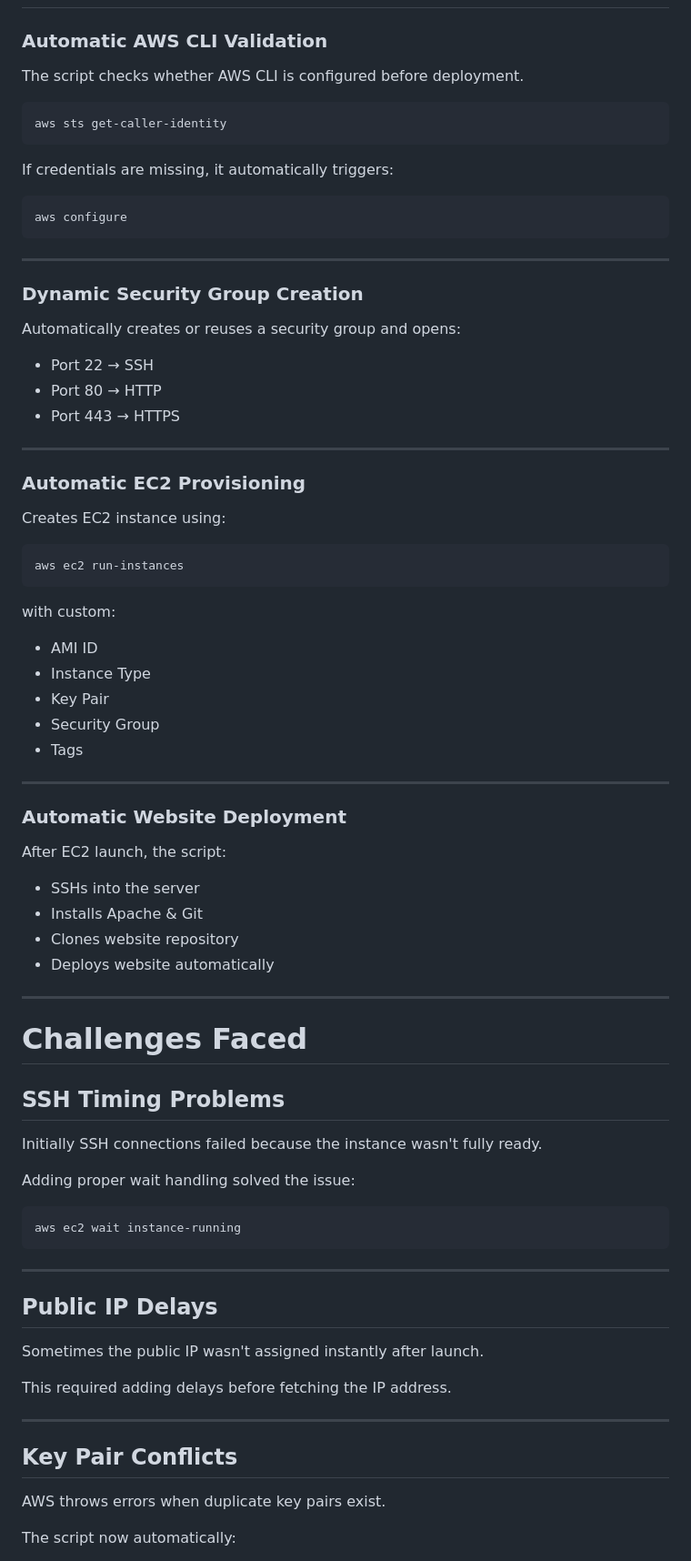
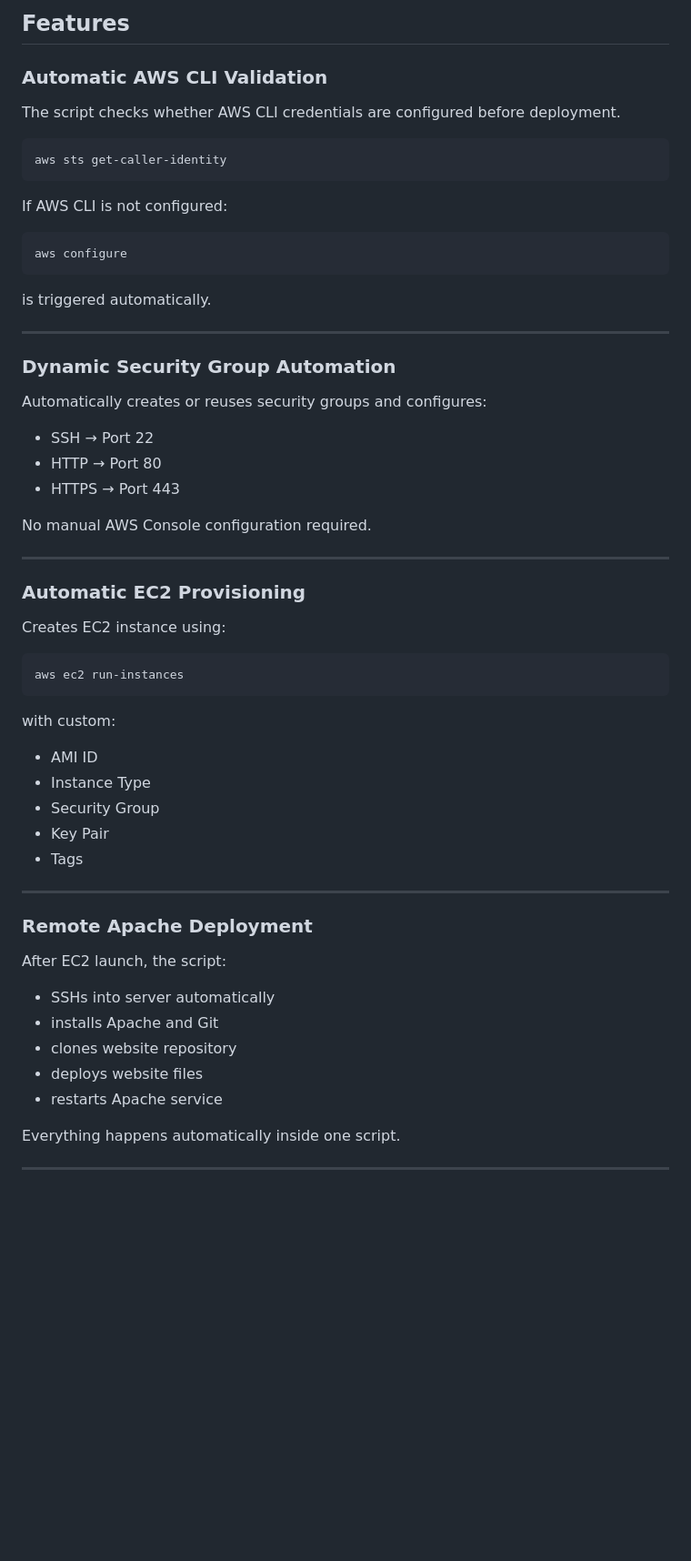
Before and after one commit to hashwithharsh/hashwithharsh.github.io, a Markdown page: content/projects/awscli-ec2-apache-deployment-automation-1778956332449.md, the part around one of its changes. Shown at 91% size. GitHub-like rendering; blank space fills up the shorter version.

Commit message:
Update project: Awscli-ec2-apache-deployment-automation

````diff
--- a/content/projects/awscli-ec2-apache-deployment-automation-1778956332449.md
+++ b/content/projects/awscli-ec2-apache-deployment-automation-1778956332449.md
@@ -75,27 +115,32 @@ Live Website
+## Features
 
 ### Automatic AWS CLI Validation
 
-The script checks whether AWS CLI is configured before deployment.
+The script checks whether AWS CLI credentials are configured before deployment.
 
 ```bash
 aws sts get-caller-identity
 ```
 
-If credentials are missing, it automatically triggers:
+If AWS CLI is not configured:
 
 ```bash
 aws configure
 ```
 
+is triggered automatically.
+
 ---
 
-### Dynamic Security Group Creation
+### Dynamic Security Group Automation
 
-Automatically creates or reuses a security group and opens:
+Automatically creates or reuses security groups and configures:
 
-- Port 22 → SSH
-- Port 80 → HTTP
-- Port 443 → HTTPS
+- SSH → Port 22
+- HTTP → Port 80
+- HTTPS → Port 443
+
+No manual AWS Console configuration required.
 
 ---
 
@@ -111,48 +156,23 @@ with custom:
 
 - AMI ID
 - Instance Type
+- Security Group
 - Key Pair
-- Security Group
 - Tags
 
 ---
 
-### Automatic Website Deployment
+### Remote Apache Deployment
 
 After EC2 launch, the script:
 
-- SSHs into the server
-- Installs Apache & Git
-- Clones website repository
-- Deploys website automatically
+- SSHs into server automatically
+- installs Apache and Git
+- clones website repository
+- deploys website files
+- restarts Apache service
+
+Everything happens automatically inside one script.
 
 ---
 
-# Challenges Faced
-
-## SSH Timing Problems
-
-Initially SSH connections failed because the instance wasn't fully ready.
-
-Adding proper wait handling solved the issue:
-
-```bash
-aws ec2 wait instance-running
-```
-
----
-
-## Public IP Delays
-
-Sometimes the public IP wasn't assigned instantly after launch.
-
-This required adding delays before fetching the IP address.
-
----
-
-## Key Pair Conflicts
-
-AWS throws errors when duplicate key pairs exist.
-
-The script now automatically:
-
````
Also changed, not shown: other parts of content/projects/awscli-ec2-apache-deployment-automation-1778956332449.md (+185 -76 lines).
